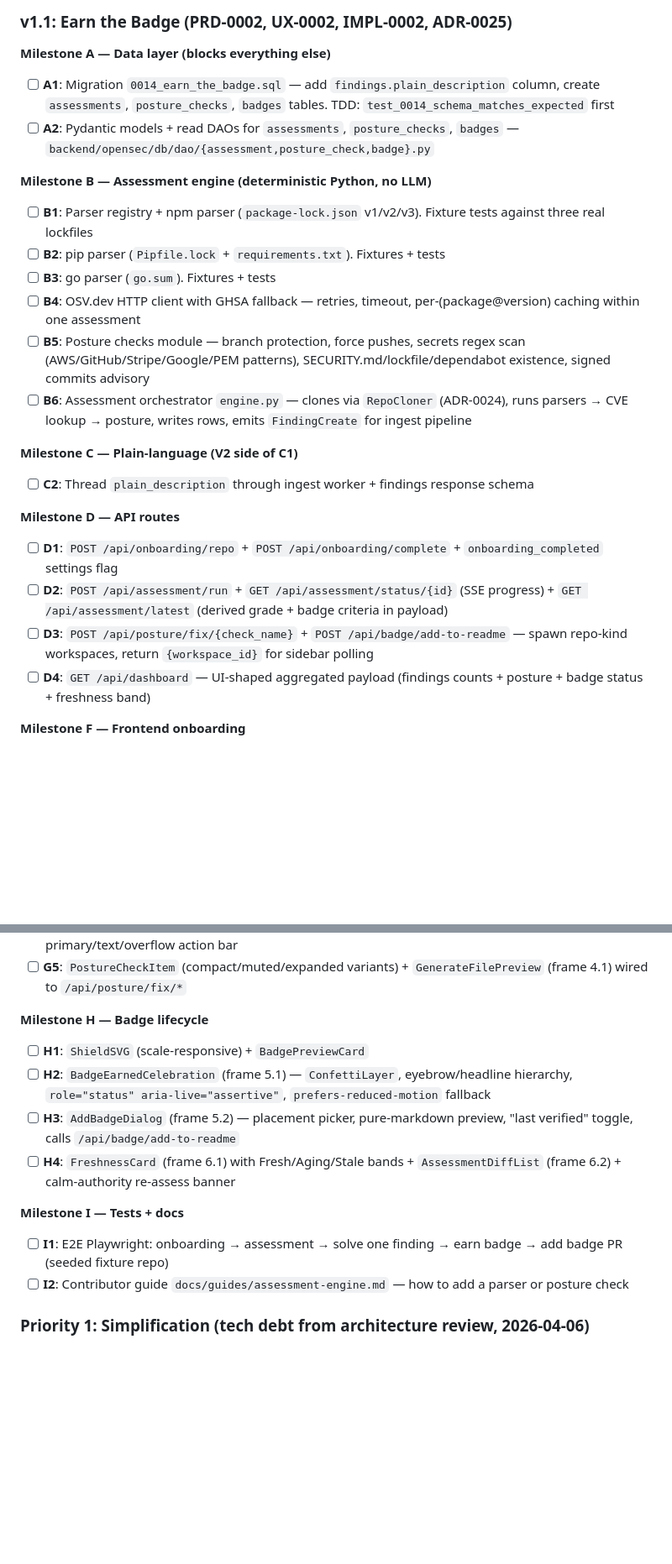
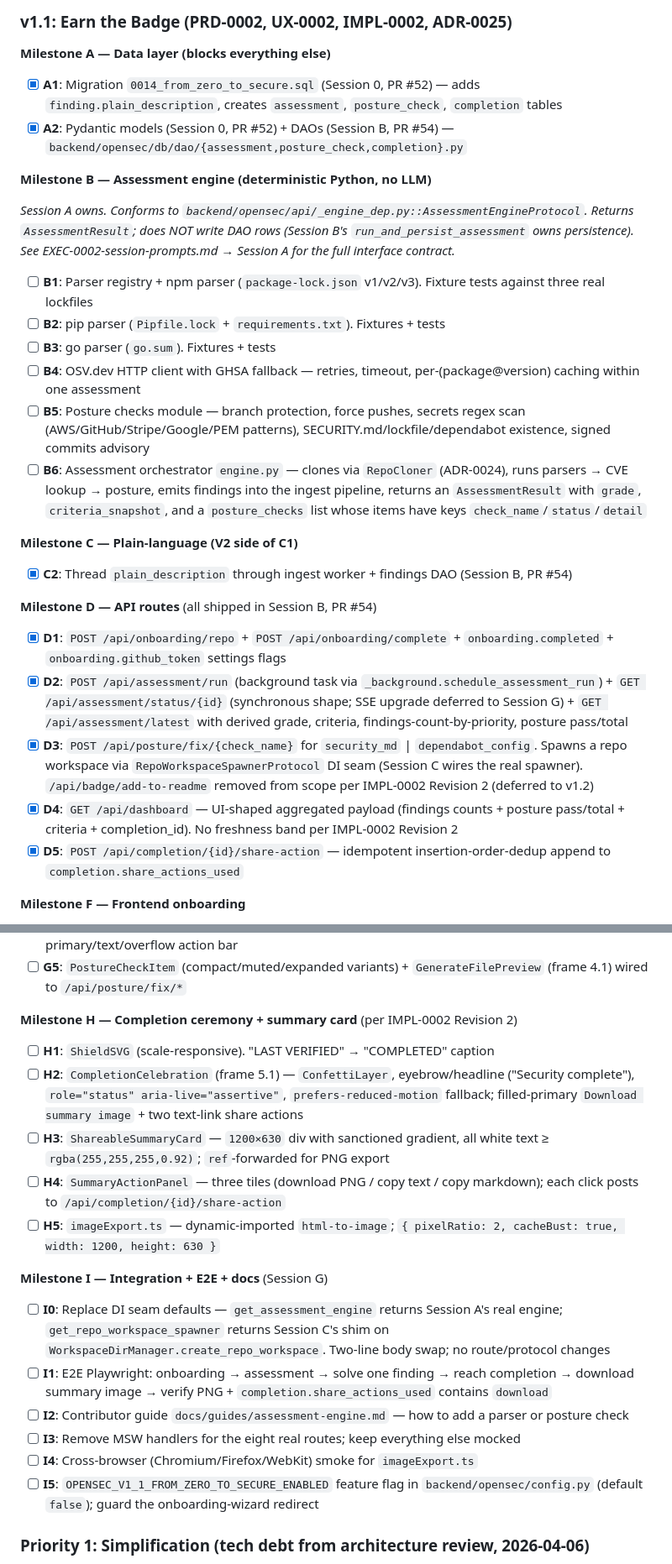
Before and after one commit to galanko/OpenSec, a Markdown page: docs/BACKLOG.md, 2 parts joined by grey strips. Shown at 84% size. GitHub-like rendering; blank space fills up the shorter version.

Commit message:
docs: architect notes from Session B review — tighten A + G prompts, align backlog
Session B (PR #54) merges with a specific interface pattern that IMPL-0002 and
the original EXEC-0002 session prompts didn't fully lock down:

  * The engine returns `AssessmentResult`; Session B's `run_and_persist_assessment`
    owns every DAO write for assessment + posture_check rows. Session A must NOT
    import `opensec.db.dao.*`.
  * `AssessmentResult.posture_checks` items MUST have keys `check_name`,
    `status`, optional `detail` — matching `PostureCheckCreate` minus
    `assessment_id`. Session B reads them by name.
  * `AssessmentResult.findings` is informational; Session A persists findings
    directly via the ingest pipeline. Session B does not.

Session G's integration step is a literal body swap of `get_assessment_engine`
and `get_repo_workspace_spawner` in `opensec/api/_engine_dep.py` — no protocol
or route changes.

Also aligns backlog vocabulary with IMPL-0002 Revision 2: `badges` → `completions`,
`BadgeEarnedCelebration` → `CompletionCelebration`, removes the
`/api/badge/add-to-readme` route and `AddBadgeDialog`/`FreshnessCard`, adds the
five H-milestone completion-ceremony tasks, and checks off the A2/C2/D1–D5
items shipped in Session B (PR #54).

Co-Authored-By: claude-flow <ruv@ruv.net>

```diff
--- a/docs/BACKLOG.md
+++ b/docs/BACKLOG.md
@@ -46,28 +48,31 @@ Phase 7 — Ticket workflow (depends on Phase 6b, deferred to post-MVP):
 
 **Milestone A — Data layer (blocks everything else)**
 
-- [ ] **A1**: Migration `0014_earn_the_badge.sql` — add `findings.plain_description` column, create `assessments`, `posture_checks`, `badges` tables. TDD: `test_0014_schema_matches_expected` first
-- [ ] **A2**: Pydantic models + read DAOs for `assessments`, `posture_checks`, `badges` — `backend/opensec/db/dao/{assessment,posture_check,badge}.py`
+- [x] **A1**: Migration `0014_from_zero_to_secure.sql` (Session 0, PR #52) — adds `finding.plain_description`, creates `assessment`, `posture_check`, `completion` tables
+- [x] **A2**: Pydantic models (Session 0, PR #52) + DAOs (Session B, PR #54) — `backend/opensec/db/dao/{assessment,posture_check,completion}.py`
 
 **Milestone B — Assessment engine (deterministic Python, no LLM)**
+
+_Session A owns. Conforms to `backend/opensec/api/_engine_dep.py::AssessmentEngineProtocol`. Returns `AssessmentResult`; does NOT write DAO rows (Session B's `run_and_persist_assessment` owns persistence). See EXEC-0002-session-prompts.md → Session A for the full interface contract._
 
 - [ ] **B1**: Parser registry + npm parser (`package-lock.json` v1/v2/v3). Fixture tests against three real lockfiles
 - [ ] **B2**: pip parser (`Pipfile.lock` + `requirements.txt`). Fixtures + tests
 - [ ] **B3**: go parser (`go.sum`). Fixtures + tests
 - [ ] **B4**: OSV.dev HTTP client with GHSA fallback — retries, timeout, per-(package@version) caching within one assessment
 - [ ] **B5**: Posture checks module — branch protection, force pushes, secrets regex scan (AWS/GitHub/Stripe/Google/PEM patterns), SECURITY.md/lockfile/dependabot existence, signed commits advisory
-- [ ] **B6**: Assessment orchestrator `engine.py` — clones via `RepoCloner` (ADR-0024), runs parsers → CVE lookup → posture, writes rows, emits `FindingCreate` for ingest pipeline
+- [ ] **B6**: Assessment orchestrator `engine.py` — clones via `RepoCloner` (ADR-0024), runs parsers → CVE lookup → posture, emits findings into the ingest pipeline, returns an `AssessmentResult` with `grade`, `criteria_snapshot`, and a `posture_checks` list whose items have keys `check_name`/`status`/`detail`
 
 **Milestone C — Plain-language (V2 side of C1)**
 
-- [ ] **C2**: Thread `plain_description` through ingest worker + findings response schema
+- [x] **C2**: Thread `plain_description` through ingest worker + findings DAO (Session B, PR #54)
 
-**Milestone D — API routes**
+**Milestone D — API routes** (all shipped in Session B, PR #54)
 
-- [ ] **D1**: `POST /api/onboarding/repo` + `POST /api/onboarding/complete` + `onboarding_completed` settings flag
-- [ ] **D2**: `POST /api/assessment/run` + `GET /api/assessment/status/{id}` (SSE progress) + `GET /api/assessment/latest` (derived grade + badge criteria in payload)
-- [ ] **D3**: `POST /api/posture/fix/{check_name}` + `POST /api/badge/add-to-readme` — spawn repo-kind workspaces, return `{workspace_id}` for sidebar polling
-- [ ] **D4**: `GET /api/dashboard` — UI-shaped aggregated payload (findings counts + posture + badge status + freshness band)
+- [x] **D1**: `POST /api/onboarding/repo` + `POST /api/onboarding/complete` + `onboarding.completed` + `onboarding.github_token` settings flags
+- [x] **D2**: `POST /api/assessment/run` (background task via `_background.schedule_assessment_run`) + `GET /api/assessment/status/{id}` (synchronous shape; SSE upgrade deferred to Session G) + `GET /api/assessment/latest` with derived grade, criteria, findings-count-by-priority, posture pass/total
+- [x] **D3**: `POST /api/posture/fix/{check_name}` for `security_md` | `dependabot_config`. Spawns a repo workspace via `RepoWorkspaceSpawnerProtocol` DI seam (Session C wires the real spawner). `/api/badge/add-to-readme` removed from scope per IMPL-0002 Revision 2 (deferred to v1.2)
+- [x] **D4**: `GET /api/dashboard` — UI-shaped aggregated payload (findings counts + posture pass/total + criteria + completion_id). No freshness band per IMPL-0002 Revision 2
+- [x] **D5**: `POST /api/completion/{id}/share-action` — idempotent insertion-order-dedup append to `completion.share_actions_used`
 
 **Milestone F — Frontend onboarding**
 
@@ -85,17 +90,22 @@ Phase 7 — Ticket workflow (depends on Phase 6b, deferred to post-MVP):
 - [ ] **G4**: `FindingDetailPage` + `TechnicalDetailsPanel` (frame 3.2) — plain body + collapsible tech details + primary/text/overflow action bar
 - [ ] **G5**: `PostureCheckItem` (compact/muted/expanded variants) + `GenerateFilePreview` (frame 4.1) wired to `/api/posture/fix/*`
 
-**Milestone H — Badge lifecycle**
+**Milestone H — Completion ceremony + summary card** (per IMPL-0002 Revision 2)
 
-- [ ] **H1**: `ShieldSVG` (scale-responsive) + `BadgePreviewCard`
-- [ ] **H2**: `BadgeEarnedCelebration` (frame 5.1) — `ConfettiLayer`, eyebrow/headline hierarchy, `role="status" aria-live="assertive"`, `prefers-reduced-motion` fallback
-- [ ] **H3**: `AddBadgeDialog` (frame 5.2) — placement picker, pure-markdown preview, "last verified" toggle, calls `/api/badge/add-to-readme`
-- [ ] **H4**: `FreshnessCard` (frame 6.1) with Fresh/Aging/Stale bands + `AssessmentDiffList` (frame 6.2) + calm-authority re-assess banner
+- [ ] **H1**: `ShieldSVG` (scale-responsive). "LAST VERIFIED" → "COMPLETED" caption
+- [ ] **H2**: `CompletionCelebration` (frame 5.1) — `ConfettiLayer`, eyebrow/headline ("Security complete"), `role="status" aria-live="assertive"`, `prefers-reduced-motion` fallback; filled-primary `Download summary image` + two text-link share actions
+- [ ] **H3**: `ShareableSummaryCard` — `1200×630` div with sanctioned gradient, all white text ≥ `rgba(255,255,255,0.92)`; `ref`-forwarded for PNG export
+- [ ] **H4**: `SummaryActionPanel` — three tiles (download PNG / copy text / copy markdown); each click posts to `/api/completion/{id}/share-action`
+- [ ] **H5**: `imageExport.ts` — dynamic-imported `html-to-image`; `{ pixelRatio: 2, cacheBust: true, width: 1200, height: 630 }`
 
-**Milestone I — Tests + docs**
+**Milestone I — Integration + E2E + docs** (Session G)
 
-- [ ] **I1**: E2E Playwright: onboarding → assessment → solve one finding → earn badge → add badge PR (seeded fixture repo)
+- [ ] **I0**: Replace DI seam defaults — `get_assessment_engine` returns Session A's real engine; `get_repo_workspace_spawner` returns Session C's shim on `WorkspaceDirManager.create_repo_workspace`. Two-line body swap; no route/protocol changes
+- [ ] **I1**: E2E Playwright: onboarding → assessment → solve one finding → reach completion → download summary image → verify PNG + `completion.share_actions_used` contains `download`
 - [ ] **I2**: Contributor guide `docs/guides/assessment-engine.md` — how to add a parser or posture check
+- [ ] **I3**: Remove MSW handlers for the eight real routes; keep everything else mocked
+- [ ] **I4**: Cross-browser (Chromium/Firefox/WebKit) smoke for `imageExport.ts`
+- [ ] **I5**: `OPENSEC_V1_1_FROM_ZERO_TO_SECURE_ENABLED` feature flag in `backend/opensec/config.py` (default `false`); guard the onboarding-wizard redirect
 
 ### Priority 1: Simplification (tech debt from architecture review, 2026-04-06)
 
```
Also changed, not shown: other parts of docs/BACKLOG.md (+5 -3 lines), 1 other file.
